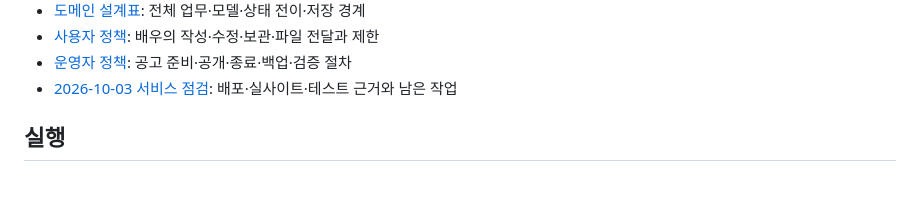
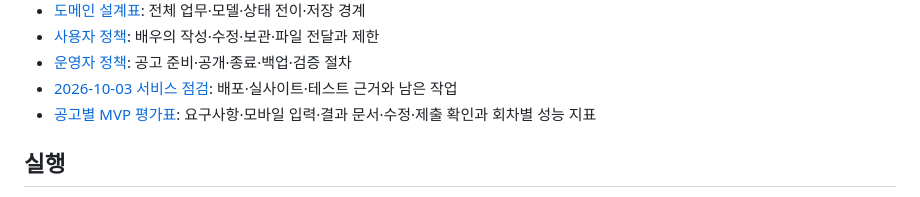
Before and after one commit to yesulIn-prototype/actor-apply-write, a Markdown page: README.md, the part around the change. Rendered like a GitHub page.

```diff
--- a/README.md
+++ b/README.md
@@ -46,6 +46,7 @@
 - [사용자 정책](design/user-policy.md): 배우의 작성·수정·보관·파일 전달과 제한
 - [운영자 정책](design/operator-policy.md): 공고 준비·공개·종료·백업·검증 절차
 - [2026-10-03 서비스 점검](design/service-review-2026-10-03.md): 배포·실사이트·테스트 근거와 남은 작업
+- [공고별 MVP 평가표](design/mvp-evaluation.md): 요구사항·모바일 입력·결과 문서·수정·제출 확인과 회차별 성능 지표
 
 ## 실행
 
```
Also changed, not shown: design/mvp-evaluation.md (+2 -2 lines), design/project-rules.md (+1 -0 lines).
